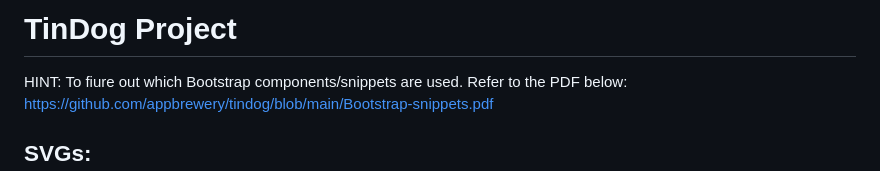
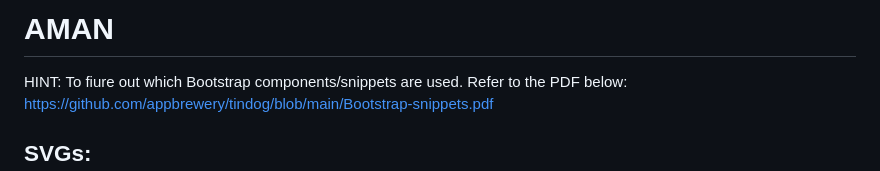
Before and after one commit to lucifer3340/amanmukesh, a Markdown page: README.md, the part around the change. GitHub-like rendering.

```diff
--- a/README.md
+++ b/README.md
@@ -1,4 +1,4 @@
-# TinDog Project
+# AMAN
 
 HINT: To fiure out which Bootstrap components/snippets are used. Refer to the PDF below:
 https://github.com/appbrewery/tindog/blob/main/Bootstrap-snippets.pdf
```
